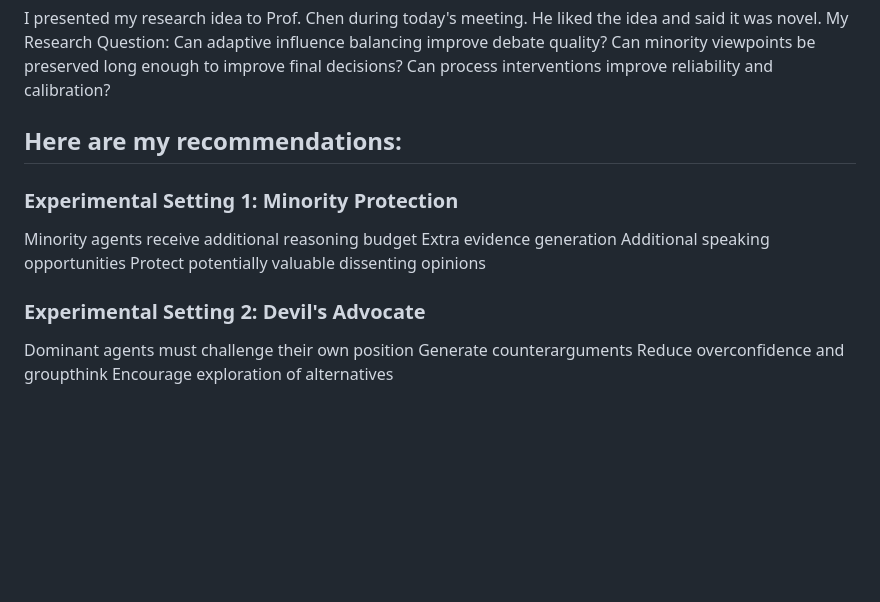
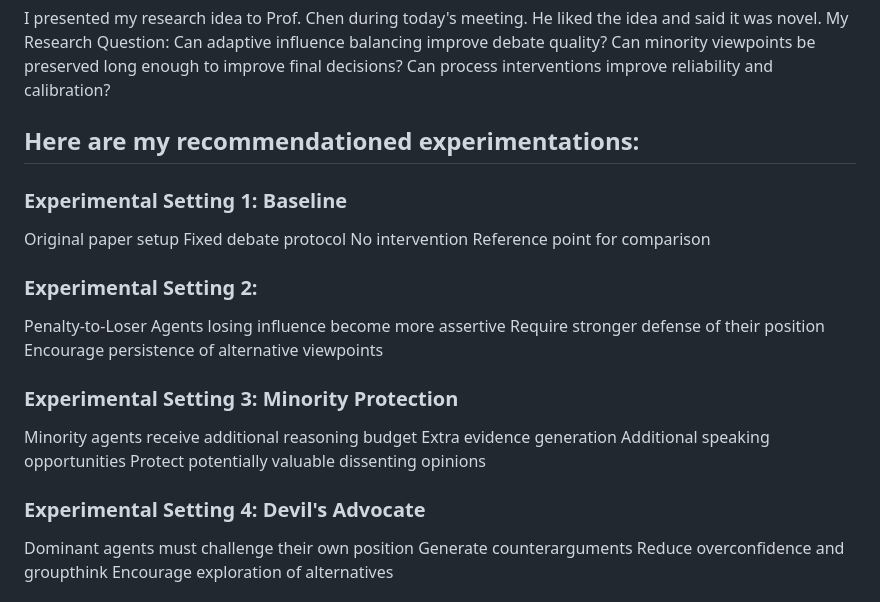
Before and after one commit to kylezlin-hub/UTD_2026Summer_Uncertainty-quantification-for-multi-agent-systems, a Markdown page: README.md, the part around the change. GitHub-like rendering; blank space fills up the shorter version.

Commit message:
Update recommendations and experimental settings in README

```diff
--- a/README.md
+++ b/README.md
@@ -4,13 +4,23 @@ My Research Question:
 Can adaptive influence balancing improve debate quality?
 Can minority viewpoints be preserved long enough to improve final decisions?
 Can process interventions improve reliability and calibration?
-## Here are my recommendations:
-### Experimental Setting 1: Minority Protection
+## Here are my recommendationed experimentations:
+### Experimental Setting 1: Baseline
+Original paper setup
+Fixed debate protocol
+No intervention
+Reference point for comparison
+### Experimental Setting 2:
+Penalty-to-Loser
+Agents losing influence become more assertive
+Require stronger defense of their position
+Encourage persistence of alternative viewpoints
+### Experimental Setting 3: Minority Protection
 Minority agents receive additional reasoning budget
 Extra evidence generation
 Additional speaking opportunities
 Protect potentially valuable dissenting opinions
-### Experimental Setting 2: Devil's Advocate
+### Experimental Setting 4: Devil's Advocate
 Dominant agents must challenge their own position
 Generate counterarguments
 Reduce overconfidence and groupthink
```
